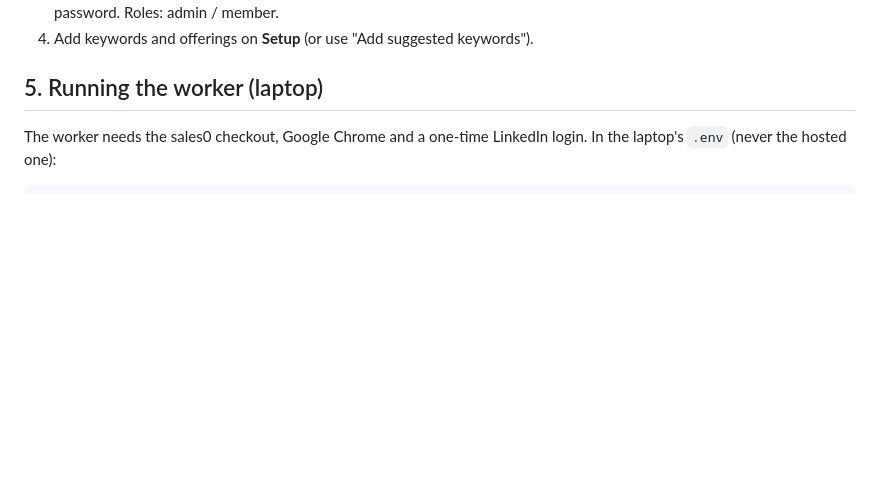
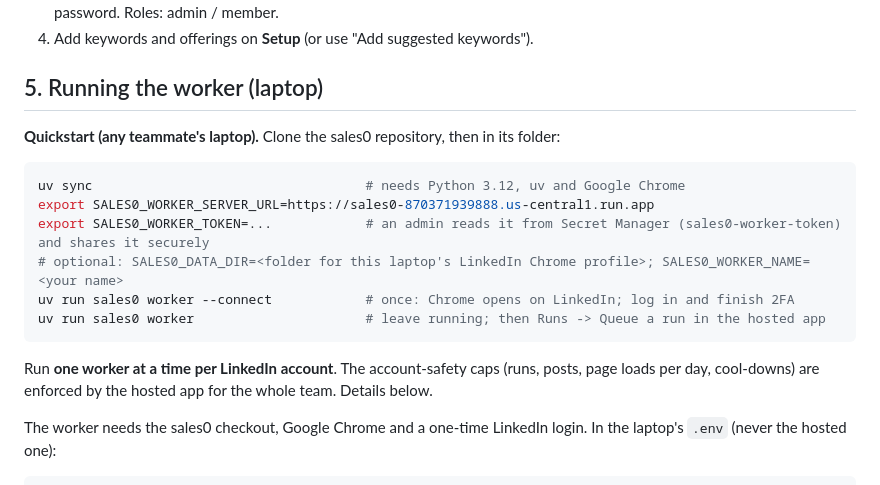
Before and after one commit to smallTechOrg/sales0, a Markdown page: docs/deploy.md, the part around the change. Drawn GitHub-style; blank space fills up the shorter version.

````diff
--- a/docs/deploy.md
+++ b/docs/deploy.md
@@ -117,6 +117,20 @@ is set, `SALES0_PUBLIC_BASE_URL` is https, a worker token is set, `SALES0_LINKED
 4. Add keywords and offerings on **Setup** (or use "Add suggested keywords").
 
 ## 5. Running the worker (laptop)
+
+**Quickstart (any teammate's laptop).** Clone the sales0 repository, then in its folder:
+
+```bash
+uv sync                                   # needs Python 3.12, uv and Google Chrome
+export SALES0_WORKER_SERVER_URL=https://sales0-870371939888.us-central1.run.app
+export SALES0_WORKER_TOKEN=...            # an admin reads it from Secret Manager (sales0-worker-token) and shares it securely
+# optional: SALES0_DATA_DIR=<folder for this laptop's LinkedIn Chrome profile>; SALES0_WORKER_NAME=<your name>
+uv run sales0 worker --connect            # once: Chrome opens on LinkedIn; log in and finish 2FA
+uv run sales0 worker                      # leave running; then Runs -> Queue a run in the hosted app
+```
+
+Run **one worker at a time per LinkedIn account**. The account-safety caps (runs, posts, page loads per day, cool-downs)
+are enforced by the hosted app for the whole team. Details below.
 
 The worker needs the sales0 checkout, Google Chrome and a one-time LinkedIn login. In the laptop's `.env` (never the
 hosted one):
````
Also changed, not shown: README.md (+16 -0 lines).
